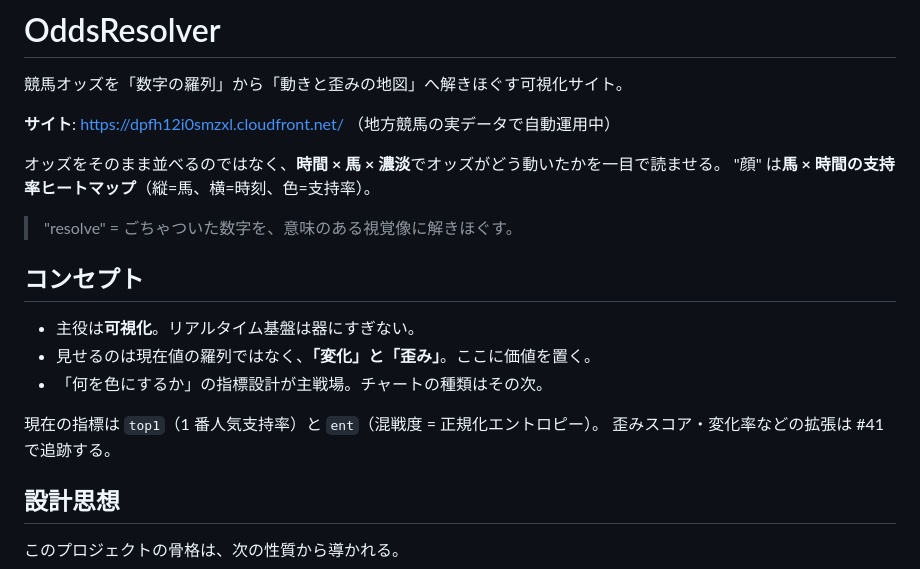
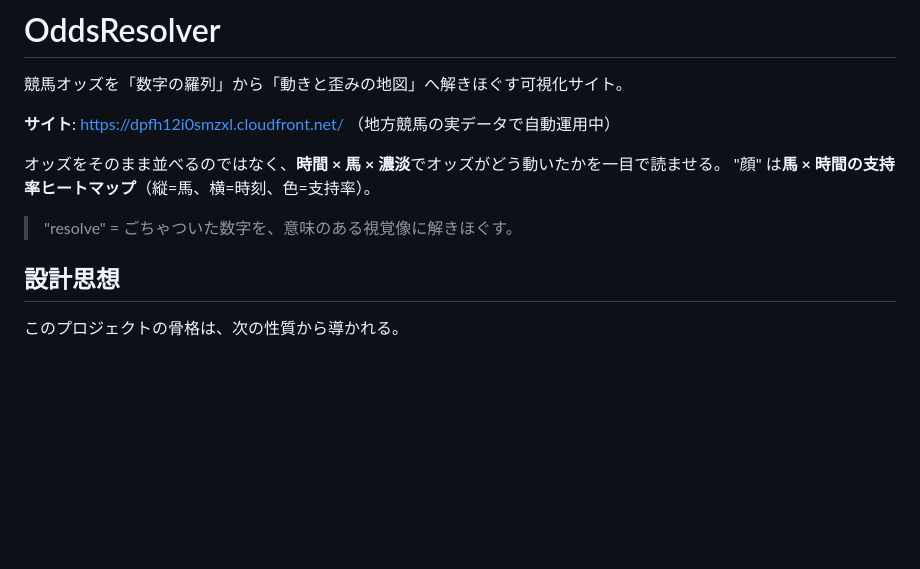
Before and after one commit to hakusoft/odds-resolver, a Markdown page: README.md, the part around the change. Drawn GitHub-style; blank space fills up the shorter version.

Commit message:
docs: コンセプト節を削除
Co-Authored-By: Claude Fable 5 <noreply@anthropic.com>

```diff
--- a/README.md
+++ b/README.md
@@ -8,15 +8,6 @@
 "顔" は**馬 × 時間の支持率ヒートマップ**（縦=馬、横=時刻、色=支持率）。
 
 > "resolve" = ごちゃついた数字を、意味のある視覚像に解きほぐす。
-
-## コンセプト
-
-- 主役は**可視化**。リアルタイム基盤は器にすぎない。
-- 見せるのは現在値の羅列ではなく、**「変化」と「歪み」**。ここに価値を置く。
-- 「何を色にするか」の指標設計が主戦場。チャートの種類はその次。
-
-現在の指標は `top1`（1 番人気支持率）と `ent`（混戦度 = 正規化エントロピー）。
-歪みスコア・変化率などの拡張は #41 で追跡する。
 
 ## 設計思想
 
```
